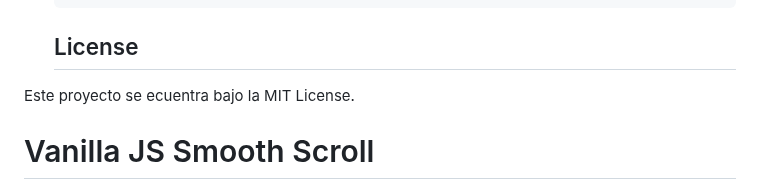
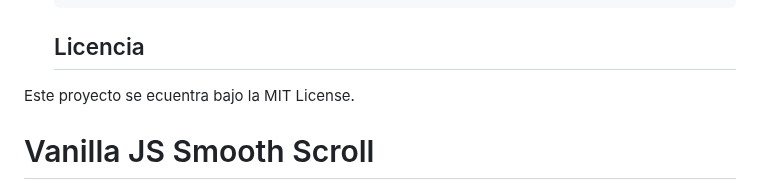
Before and after one commit to SrGexj/vanilla-js-scroll-smoth, a Markdown page: README.md, the part around one of its changes. GitHub-like rendering.

````diff
--- a/README.md
+++ b/README.md
@@ -139,7 +139,7 @@ La función de desplazamiento suave mejora el comportamiento de desplazamiento p
     window.addEventListener('touchmove', onTouchMove);
     ```
 
-    ## License
+    ## Licencia
 
 Este proyecto se ecuentra bajo la MIT License.
 
````
Also changed, not shown: other parts of README.md (+6 -6 lines).
